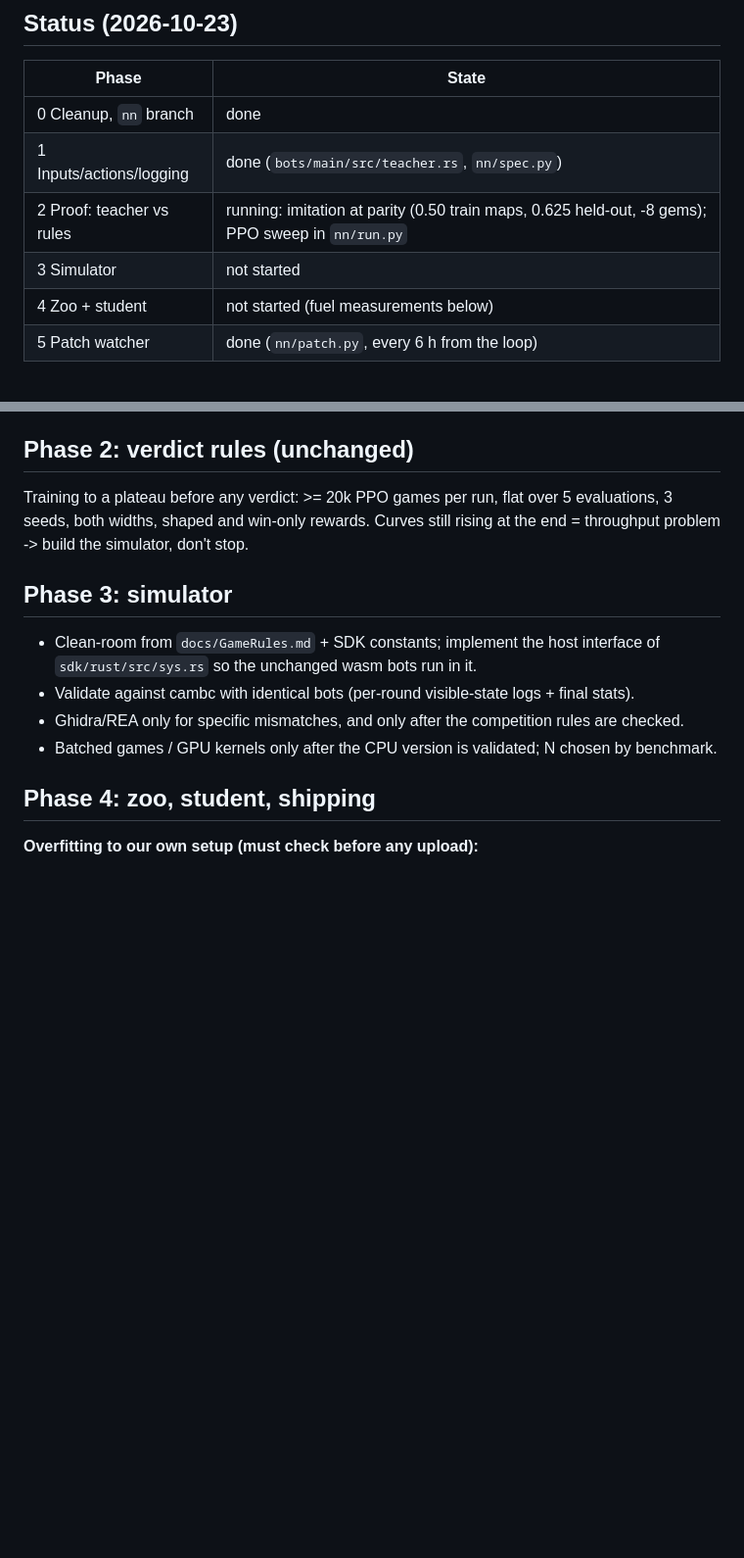
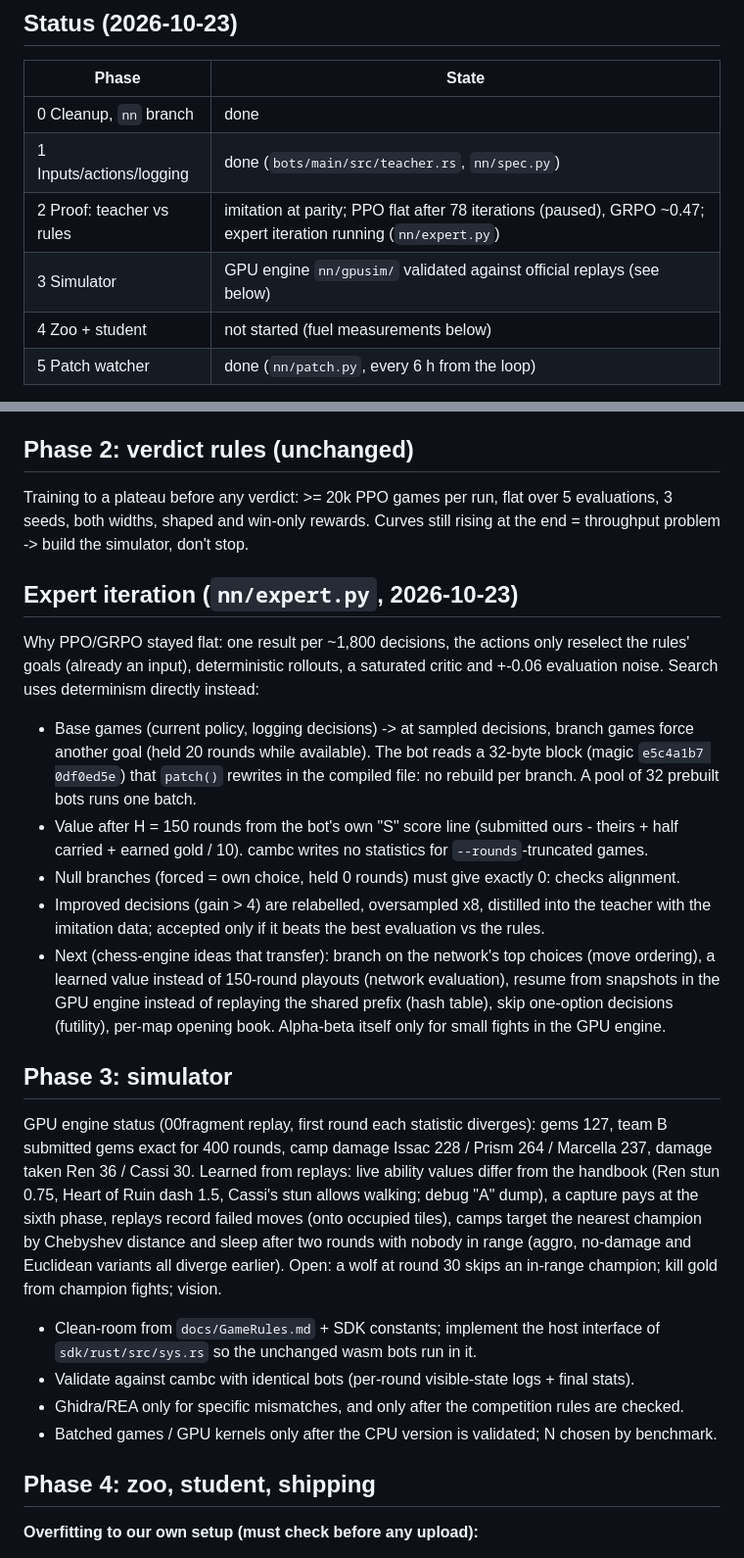
Before and after one commit to Ahmed-Abdul-Rahim/battlecode-2026a, a Markdown page: docs/nn-phases.md, 2 parts joined by grey strips. Shown at 98% size. GitHub-like rendering; blank space fills up the shorter version.

Commit message:
docs: expert iteration, why PPO/GRPO stayed flat, engine validation status
Co-Authored-By: Claude Opus 5.5 <noreply@anthropic.com>

```diff
--- a/docs/nn-phases.md
+++ b/docs/nn-phases.md
@@ -9,8 +9,8 @@ What's done, what's next, and what each later phase must not forget. Short versi
 |---|---|
 | 0 Cleanup, `nn` branch | done |
 | 1 Inputs/actions/logging | done (`bots/main/src/teacher.rs`, `nn/spec.py`) |
-| 2 Proof: teacher vs rules | running: imitation at parity (0.50 train maps, 0.625 held-out, -8 gems); PPO sweep in `nn/run.py` |
-| 3 Simulator | not started |
+| 2 Proof: teacher vs rules | imitation at parity; PPO flat after 78 iterations (paused), GRPO ~0.47; expert iteration running (`nn/expert.py`) |
+| 3 Simulator | GPU engine `nn/gpusim/` validated against official replays (see below) |
 | 4 Zoo + student | not started (fuel measurements below) |
 | 5 Patch watcher | done (`nn/patch.py`, every 6 h from the loop) |
 
@@ -32,7 +32,37 @@ Training to a plateau before any verdict: >= 20k PPO games per run, flat over 5
 3 seeds, both widths, shaped and win-only rewards. Curves still rising at the end = throughput
 problem -> build the simulator, don't stop.
 
+## Expert iteration (`nn/expert.py`, 2026-10-23)
+
+Why PPO/GRPO stayed flat: one result per ~1,800 decisions, the actions only reselect the rules'
+goals (already an input), deterministic rollouts, a saturated critic and +-0.06 evaluation noise.
+Search uses determinism directly instead:
+
+- Base games (current policy, logging decisions) -> at sampled decisions, branch games force
+  another goal (held 20 rounds while available). The bot reads a 32-byte block (magic
+  `e5c4a1b7 0df0ed5e`) that `patch()` rewrites in the compiled file: no rebuild per branch. A
+  pool of 32 prebuilt bots runs one batch.
+- Value after H = 150 rounds from the bot's own "S" score line (submitted ours - theirs + half
+  carried + earned gold / 10). cambc writes no statistics for `--rounds`-truncated games.
+- Null branches (forced = own choice, held 0 rounds) must give exactly 0: checks alignment.
+- Improved decisions (gain > 4) are relabelled, oversampled x8, distilled into the teacher with
+  the imitation data; accepted only if it beats the best evaluation vs the rules.
+- Next (chess-engine ideas that transfer): branch on the network's top choices (move ordering),
+  a learned value instead of 150-round playouts (network evaluation), resume from snapshots in
+  the GPU engine instead of replaying the shared prefix (hash table), skip one-option decisions
+  (futility), per-map opening book. Alpha-beta itself only for small fights in the GPU engine.
+
 ## Phase 3: simulator
+
+GPU engine status (00fragment replay, first round each statistic diverges): gems 127, team B
+submitted gems exact for 400 rounds, camp damage Issac 228 / Prism 264 / Marcella 237, damage
+taken Ren 36 / Cassi 30. Learned from replays: live ability values differ from the handbook
+(Ren stun 0.75, Heart of Ruin dash 1.5, Cassi's stun allows walking; debug "A" dump), a capture
+pays at the sixth phase, replays record failed moves (onto occupied tiles), camps target the
+nearest champion by Chebyshev distance and sleep after two rounds with nobody in range (aggro,
+no-damage and Euclidean variants all diverge earlier). Open: a wolf at round 30 skips an
+in-range champion; kill gold from champion fights; vision.
+
 
 - Clean-room from `docs/GameRules.md` + SDK constants; implement the host interface of
   `sdk/rust/src/sys.rs` so the unchanged wasm bots run in it.
```
